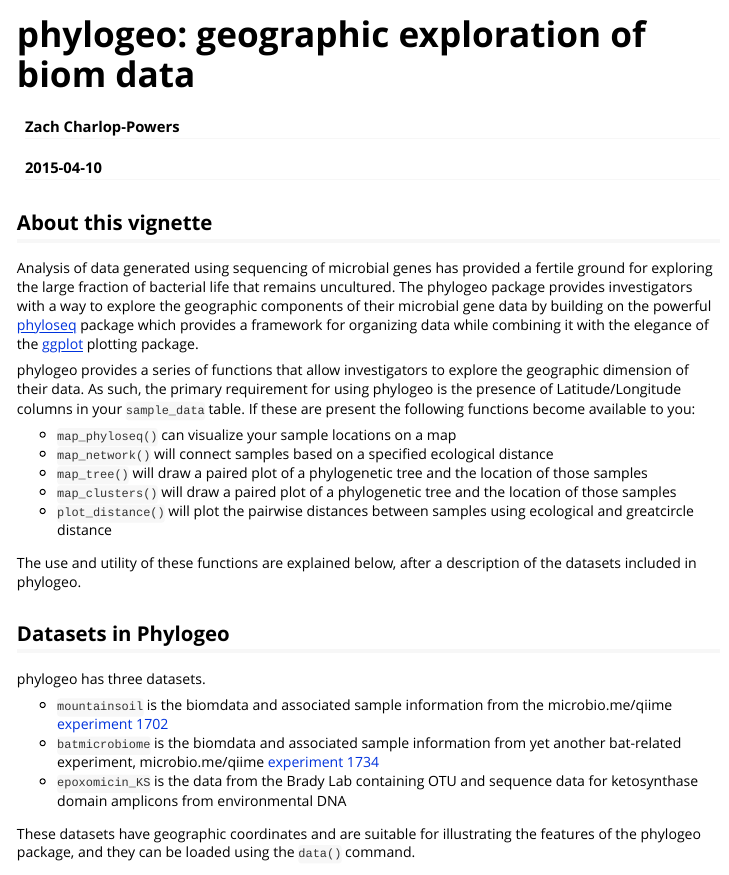
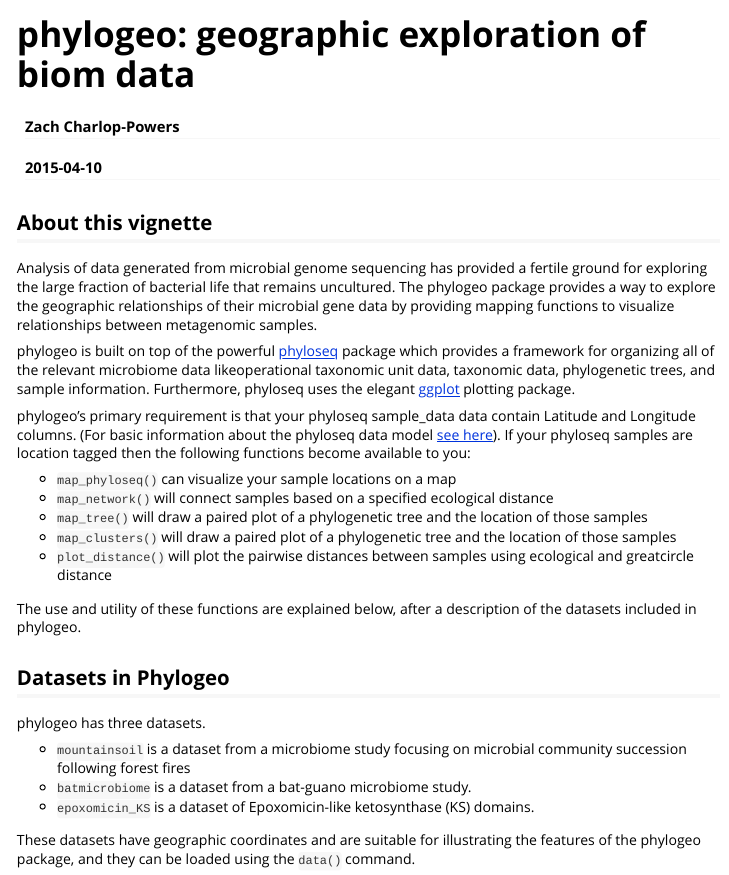
Before and after one commit to zachcp/phylogeo, an R Markdown document (vignettes/GeographicExploration.Rmd): the page in a window 1100 px wide, from its top. Rendered offline with R 4.5, knitr and Pandoc, with nearby package versions; some code elsewhere in the file could not run offline; a font, style sheet, LaTeX package, included part or bibliography that could not be used is replaced or left out; long lines of code are wrapped.

Commit message:
updates to documentation to improve readability

````diff
--- a/vignettes/GeographicExploration.Rmd
+++ b/vignettes/GeographicExploration.Rmd
@@ -18,18 +18,22 @@ opts_chunk$set(cache=FALSE, fig.width=6, message=FALSE, warning=FALSE, comment =
 ```
 
 ## About this vignette
-Analysis of data generated using sequencing of microbial genes has provided a
+Analysis of data generated from microbial genome sequencing has provided a
 fertile ground for exploring the large fraction of bacterial life that remains
-uncultured. The phylogeo package provides investigators with a way to explore
-the geographic components of their microbial gene data by building on the
-powerful [phyloseq](https://github.com/joey711/phyloseq) package which
-provides a framework for organizing data while combining it with the elegance
-of the [ggplot](http://ggplot2.org/) plotting package.
+uncultured. The phylogeo package provides a way to explore the geographic
+relationships of their microbial gene data by providing mapping functions
+to visualize relationships between metagenomic samples.
 
-phylogeo provides a series of functions that allow investigators to explore
-the geographic dimension of their data. As such, the primary requirement for
-using phylogeo is the presence of Latitude/Longitude columns in your
-`sample_data` table. If these are present the following functions become
+phylogeo is built on top  of the  powerful [phyloseq](https://github.com/joey711/phyloseq)
+package which provides a framework for organizing all of the relevant
+microbiome data likeoperational taxonomic unit data, taxonomic data,
+phylogenetic trees, and sample information. Furthermore, phyloseq uses the
+elegant [ggplot](http://ggplot2.org/) plotting package.
+
+phylogeo's primary requirement is that your phyloseq sample_data data contain
+Latitude and Longitude columns. (For basic information about the phyloseq data
+model [see here](http://joey711.github.io/phyloseq/import-data)). If your
+phyloseq samples are location tagged then the following functions become
 available to you:
 
   - `map_phyloseq()` can visualize your sample locations on a map
@@ -44,9 +48,9 @@ description of the datasets included in phylogeo.
 ## Datasets in Phylogeo
 phylogeo has three datasets.
 
-  - `mountainsoil` is the biomdata and associated sample information from the microbio.me/qiime [experiment 1702](microbio.me/qiime/1702)
-  - `batmicrobiome` is the biomdata and associated sample information from yet another bat-related experiment, microbio.me/qiime [experiment 1734](microbio.me/qiime/1734)
-  - `epoxomicin_KS` is the data from the Brady Lab containing OTU and sequence data for ketosynthase domain amplicons from environmental DNA
+  - `mountainsoil` is a dataset from a microbiome study focusing on microbial community succession following forest fires
+  - `batmicrobiome` is a dataset from a bat-guano microbiome study.
+  - `epoxomicin_KS` is a dataset of Epoxomicin-like ketosynthase (KS) domains.
 
 These datasets have geographic coordinates and are suitable for illustrating
 the features of the phylogeo package, and they can be loaded using
````
Also changed, not shown: vignettes/Projections.Rmd (+0 -1 lines), vignettes/GeographicExploration.Rmd (7 more changed lines).
